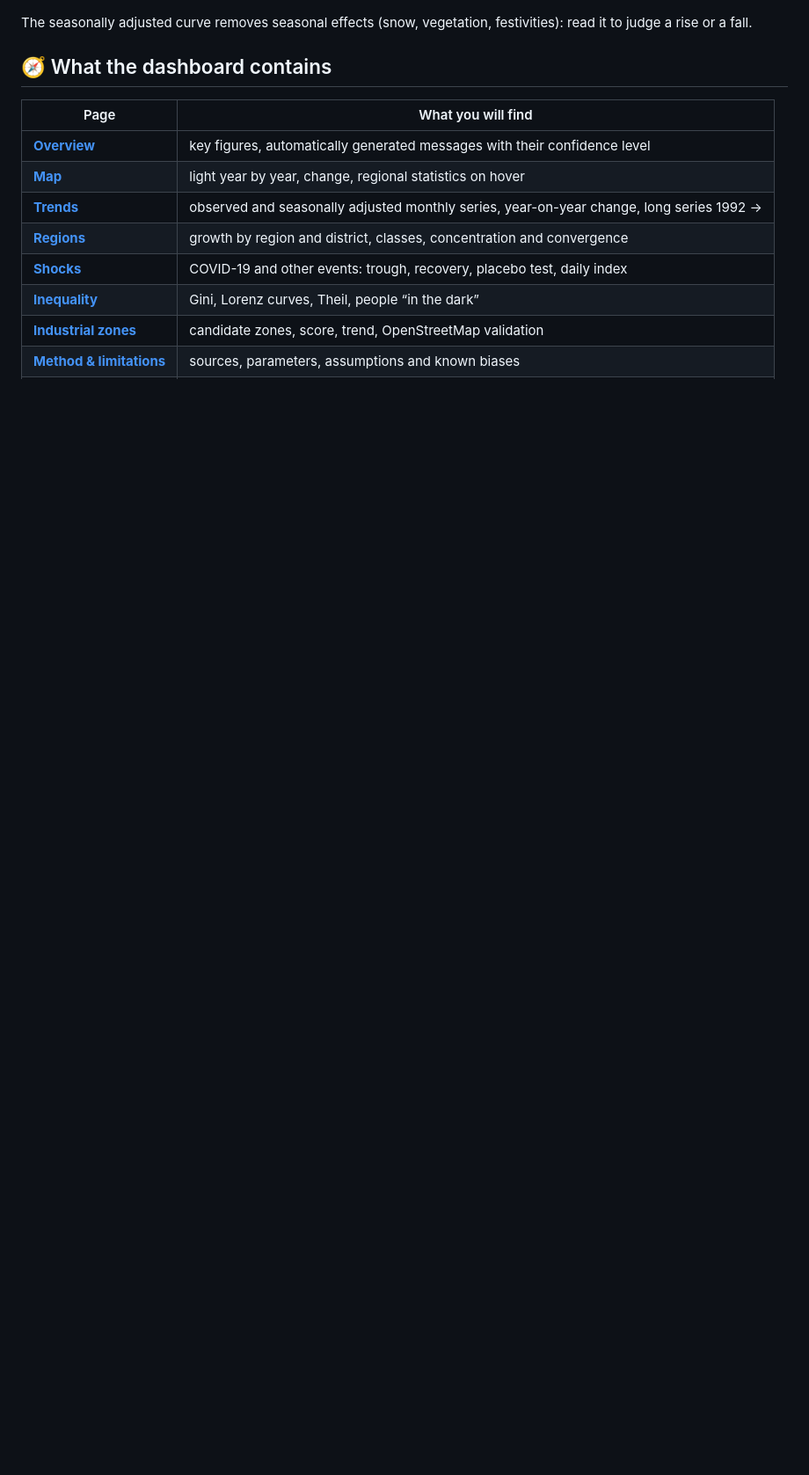
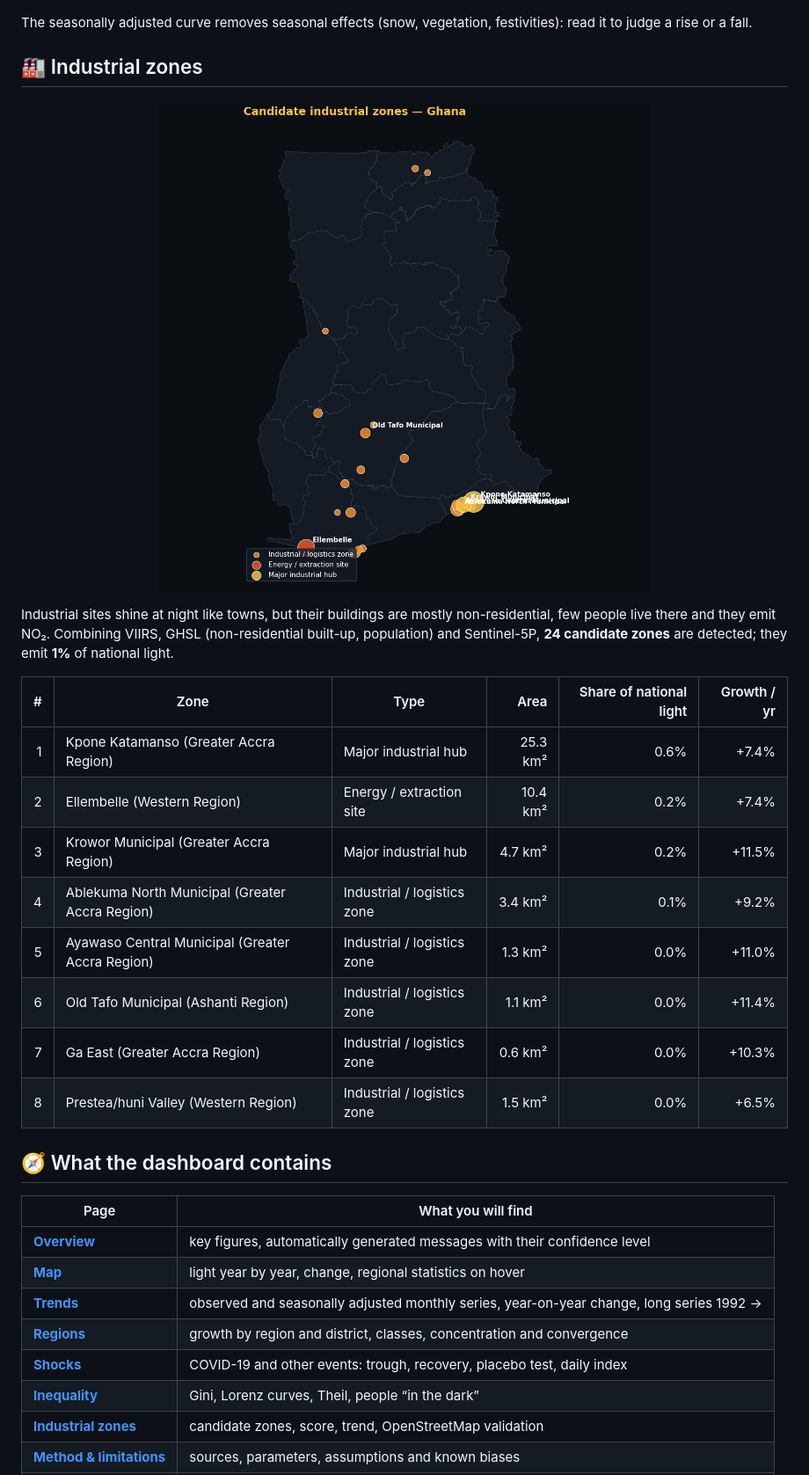
Before and after one commit to DoraBoadi/ntl-dashboard, a Markdown page: README.md, the part around one of its changes. Shown at 88% size. Rendered like a GitHub page; pictures changed too: docs/img/industry.png (added); blank space fills up the shorter version.

```diff
--- a/README.md
+++ b/README.md
@@ -59,6 +61,23 @@ VIIRS VNL V2 annual composites (gas flares masked), same logarithmic scale: left
 <p align="center"><img src="docs/img/series.png" alt="series" width="100%"></p>
 
 The seasonally adjusted curve removes seasonal effects (snow, vegetation, festivities): read it to judge a rise or a fall.
+
+## 🏭 Industrial zones
+
+<p align="center"><img src="docs/img/industry.png" alt="industry" width="80%"></p>
+
+Industrial sites shine at night like towns, but their buildings are mostly non-residential, few people live there and they emit NO₂. Combining VIIRS, GHSL (non-residential built-up, population) and Sentinel-5P, **24 candidate zones** are detected; they emit **1%** of national light.
+
+| # | Zone | Type | Area | Share of national light | Growth / yr |
+|---:|---|---|---:|---:|---:|
+| 1 | Kpone Katamanso (Greater Accra Region) | Major industrial hub | 25.3 km² | 0.6% | +7.4% |
+| 2 | Ellembelle (Western Region) | Energy / extraction site | 10.4 km² | 0.2% | +7.4% |
+| 3 | Krowor Municipal (Greater Accra Region) | Major industrial hub | 4.7 km² | 0.2% | +11.5% |
+| 4 | Ablekuma North Municipal (Greater Accra Region) | Industrial / logistics zone | 3.4 km² | 0.1% | +9.2% |
+| 5 | Ayawaso Central Municipal (Greater Accra Region) | Industrial / logistics zone | 1.3 km² | 0.0% | +11.0% |
+| 6 | Old Tafo Municipal (Ashanti Region) | Industrial / logistics zone | 1.1 km² | 0.0% | +11.4% |
+| 7 | Ga East (Greater Accra Region) | Industrial / logistics zone | 0.6 km² | 0.0% | +10.3% |
+| 8 | Prestea/huni Valley (Western Region) | Industrial / logistics zone | 1.5 km² | 0.0% | +6.5% |
 
 ## 🧭 What the dashboard contains
 
```
Also changed, not shown: other parts of README.md (+3 -1 lines), README.fr.md (+20 -1 lines), 1 other file.
